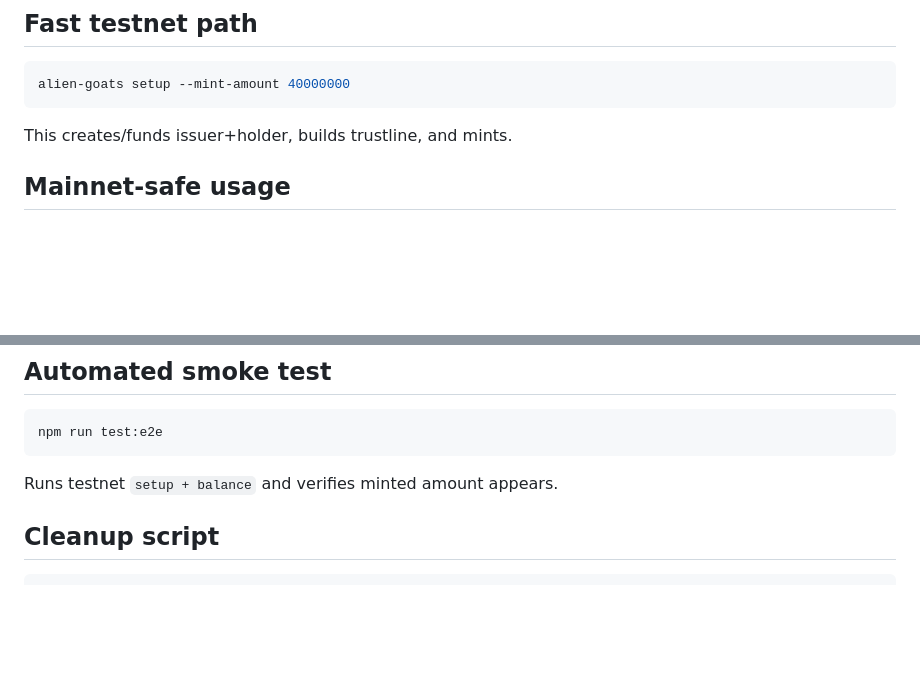
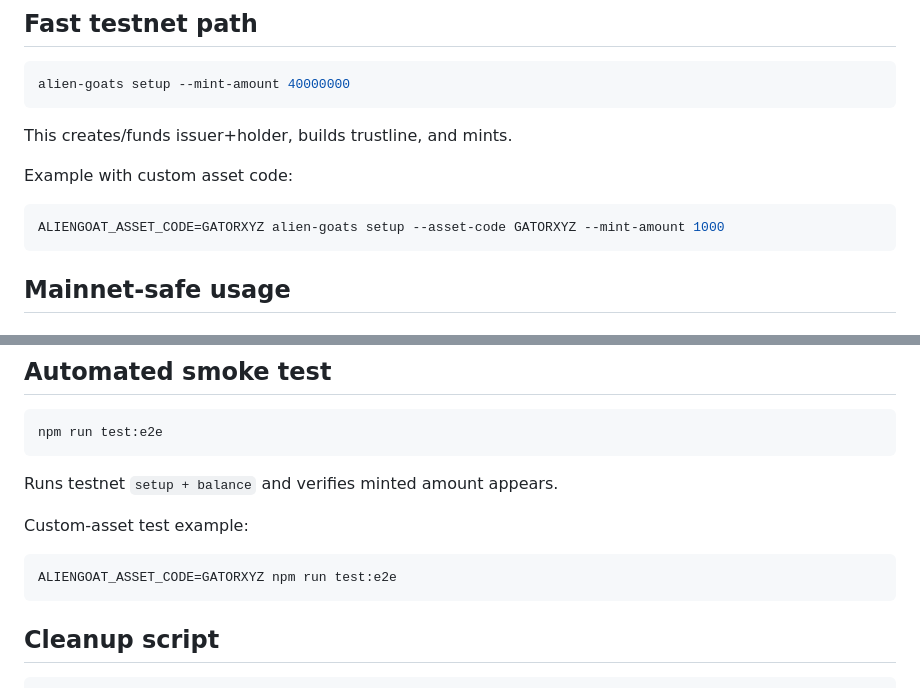
Before and after one commit to mallond/alien-goats, a Markdown page: README.md, 2 parts joined by grey strips. Rendered like a GitHub page; blank space fills up the shorter version.

Commit message:
Update README with custom asset test instructions

````diff
--- a/README.md
+++ b/README.md
@@ -29,6 +29,12 @@ alien-goats setup --mint-amount 40000000
 ```
 
 This creates/funds issuer+holder, builds trustline, and mints.
+
+Example with custom asset code:
+
+```bash
+ALIENGOAT_ASSET_CODE=GATORXYZ alien-goats setup --asset-code GATORXYZ --mint-amount 1000
+```
 
 ## Mainnet-safe usage
 
@@ -103,6 +109,12 @@ npm run test:e2e
 ```
 
 Runs testnet `setup + balance` and verifies minted amount appears.
+
+Custom-asset test example:
+
+```bash
+ALIENGOAT_ASSET_CODE=GATORXYZ npm run test:e2e
+```
 
 ## Cleanup script
 
````
